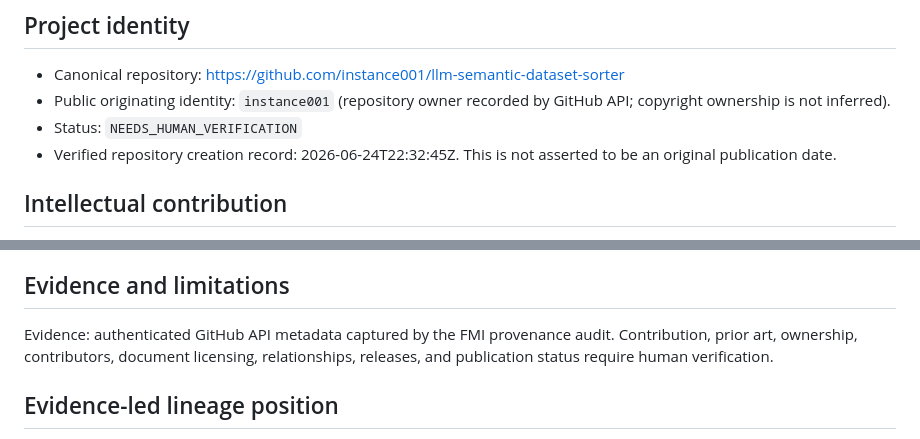
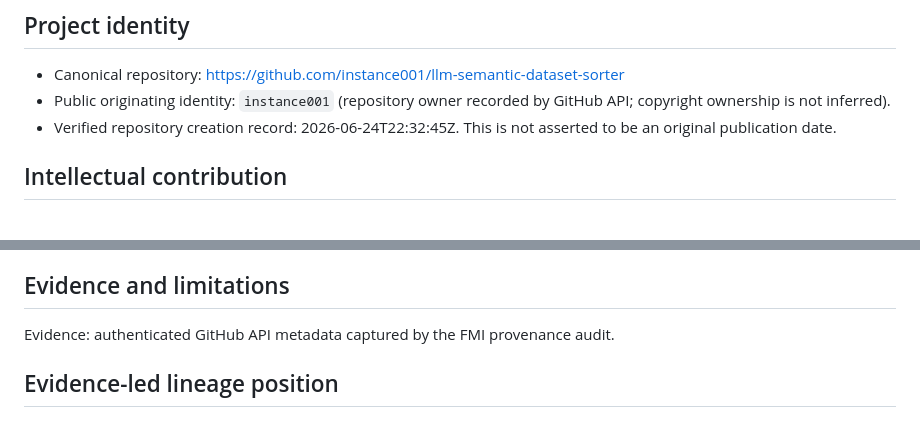
Before and after one commit to instance001/llm-semantic-dataset-sorter, a Markdown page: PROVENANCE.md, 2 parts joined by grey strips. Drawn GitHub-style.

Commit message:
docs: remove pending audit language

```diff
--- a/PROVENANCE.md
+++ b/PROVENANCE.md
@@ -4,7 +4,6 @@
 
 - Canonical repository: <https://github.com/instance001/llm-semantic-dataset-sorter>
 - Public originating identity: `instance001` (repository owner recorded by GitHub API; copyright ownership is not inferred).
-- Status: `NEEDS_HUMAN_VERIFICATION`
 - Verified repository creation record: 2026-06-24T22:32:45Z. This is not asserted to be an original publication date.
 
 ## Intellectual contribution
@@ -31,7 +30,7 @@ GitHub API licence field at inventory time: `AGPL-3.0`. This is a metadata obser
 
 ## Evidence and limitations
 
-Evidence: authenticated GitHub API metadata captured by the FMI provenance audit. Contribution, prior art, ownership, contributors, document licensing, relationships, releases, and publication status require human verification.
+Evidence: authenticated GitHub API metadata captured by the FMI provenance audit.
 
 ## Evidence-led lineage position
 
```
